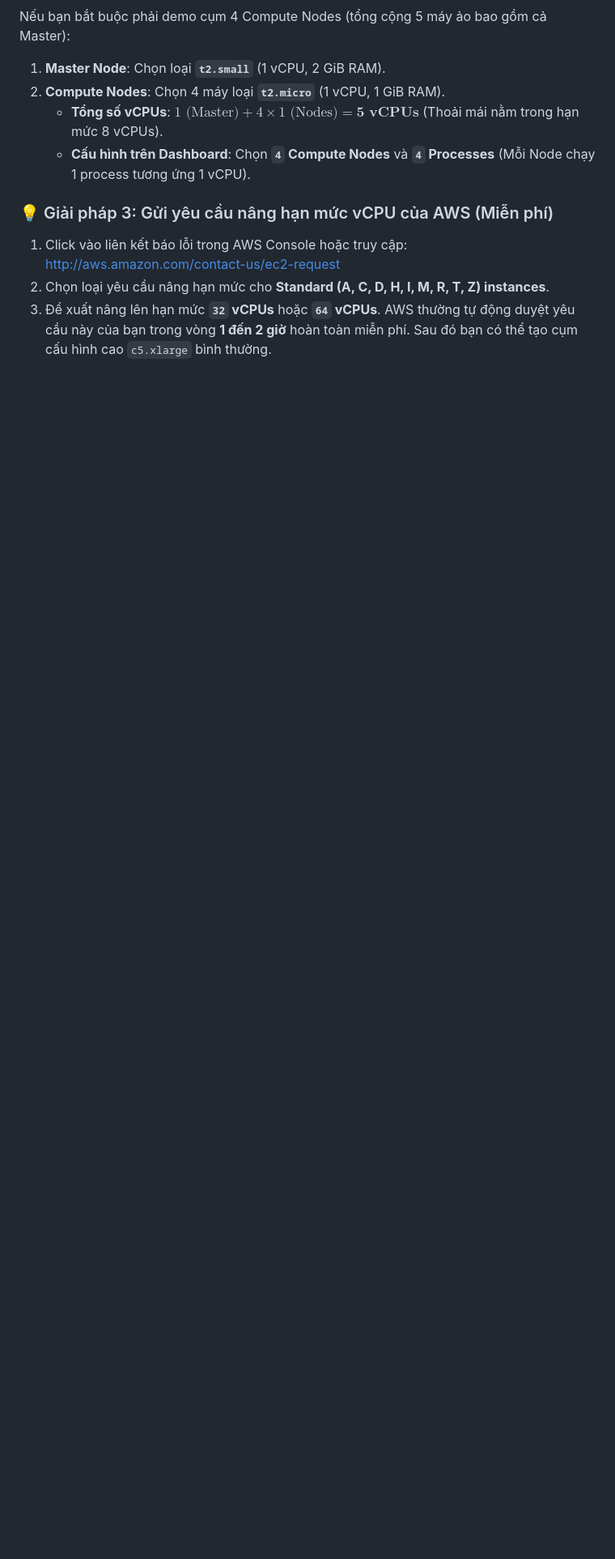
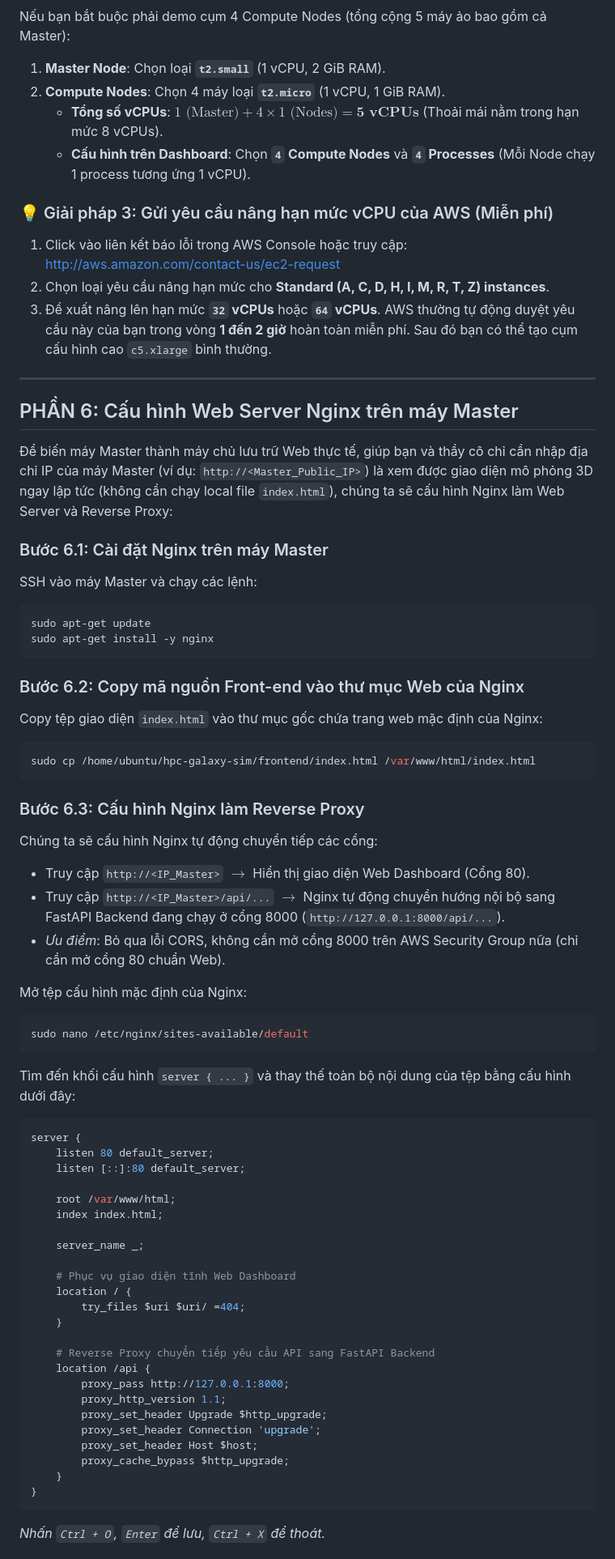
Before and after one commit to nghipq12132000/hpc-galaxy-sim, a Markdown page: aws_deployment_guide.md, the part around one of its changes. Shown at 81% size. GitHub-like rendering; blank space fills up the shorter version.

Commit message:
docs: add Nginx web server deployment section

````diff
--- a/aws_deployment_guide.md
+++ b/aws_deployment_guide.md
@@ -281,3 +281,62 @@ Nếu bạn bắt buộc phải demo cụm 4 Compute Nodes (tổng cộng 5 máy
 1. Click vào liên kết báo lỗi trong AWS Console hoặc truy cập: [http://aws.amazon.com/contact-us/ec2-request](http://aws.amazon.com/contact-us/ec2-request)
 2. Chọn loại yêu cầu nâng hạn mức cho **Standard (A, C, D, H, I, M, R, T, Z) instances**.
 3. Đề xuất nâng lên hạn mức **`32` vCPUs** hoặc **`64` vCPUs**. AWS thường tự động duyệt yêu cầu này của bạn trong vòng **1 đến 2 giờ** hoàn toàn miễn phí. Sau đó bạn có thể tạo cụm cấu hình cao `c5.xlarge` bình thường.
+
+---
+
+## PHẦN 6: Cấu hình Web Server Nginx trên máy Master
+
+Để biến máy Master thành máy chủ lưu trữ Web thực tế, giúp bạn và thầy cô chỉ cần nhập địa chỉ IP của máy Master (ví dụ: `http://<Master_Public_IP>`) là xem được giao diện mô phỏng 3D ngay lập tức (không cần chạy local file `index.html`), chúng ta sẽ cấu hình Nginx làm Web Server và Reverse Proxy:
+
+### Bước 6.1: Cài đặt Nginx trên máy Master
+SSH vào máy Master và chạy các lệnh:
+```bash
+sudo apt-get update
+sudo apt-get install -y nginx
+```
+
+### Bước 6.2: Copy mã nguồn Front-end vào thư mục Web của Nginx
+Copy tệp giao diện `index.html` vào thư mục gốc chứa trang web mặc định của Nginx:
+```bash
+sudo cp /home/ubuntu/hpc-galaxy-sim/frontend/index.html /var/www/html/index.html
+```
+
+### Bước 6.3: Cấu hình Nginx làm Reverse Proxy
+Chúng ta sẽ cấu hình Nginx tự động chuyển tiếp các cổng:
+* Truy cập `http://<IP_Master>` $\rightarrow$ Hiển thị giao diện Web Dashboard (Cổng 80).
+* Truy cập `http://<IP_Master>/api/...` $\rightarrow$ Nginx tự động chuyển hướng nội bộ sang FastAPI Backend đang chạy ở cổng 8000 (`http://127.0.0.1:8000/api/...`).
+* *Ưu điểm*: Bỏ qua lỗi CORS, không cần mở cổng 8000 trên AWS Security Group nữa (chỉ cần mở cổng 80 chuẩn Web).
+
+Mở tệp cấu hình mặc định của Nginx:
+```bash
+sudo nano /etc/nginx/sites-available/default
+```
+Tìm đến khối cấu hình `server { ... }` và thay thế toàn bộ nội dung của tệp bằng cấu hình dưới đây:
+```nginx
+server {
+    listen 80 default_server;
+    listen [::]:80 default_server;
+
+    root /var/www/html;
+    index index.html;
+
+    server_name _;
+
+    # Phục vụ giao diện tĩnh Web Dashboard
+    location / {
+        try_files $uri $uri/ =404;
+    }
+
+    # Reverse Proxy chuyển tiếp yêu cầu API sang FastAPI Backend
+    location /api {
+        proxy_pass http://127.0.0.1:8000;
+        proxy_http_version 1.1;
+        proxy_set_header Upgrade $http_upgrade;
+        proxy_set_header Connection 'upgrade';
+        proxy_set_header Host $host;
+        proxy_cache_bypass $http_upgrade;
+    }
+}
+```
+*Nhấn `Ctrl + O`, `Enter` để lưu, `Ctrl + X` để thoát.*
+
````
Also changed, not shown: other parts of aws_deployment_guide.md (+16 -0 lines).
